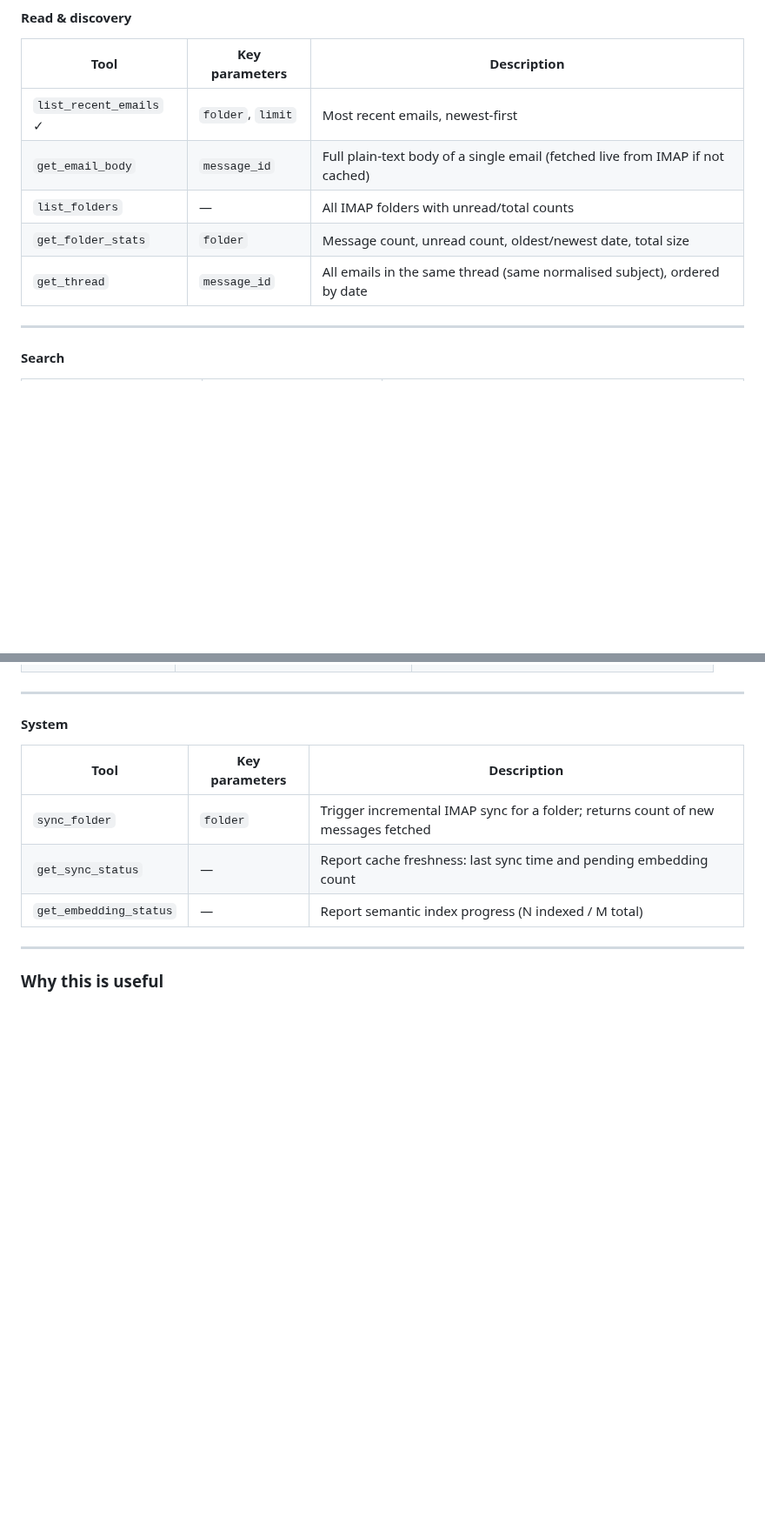
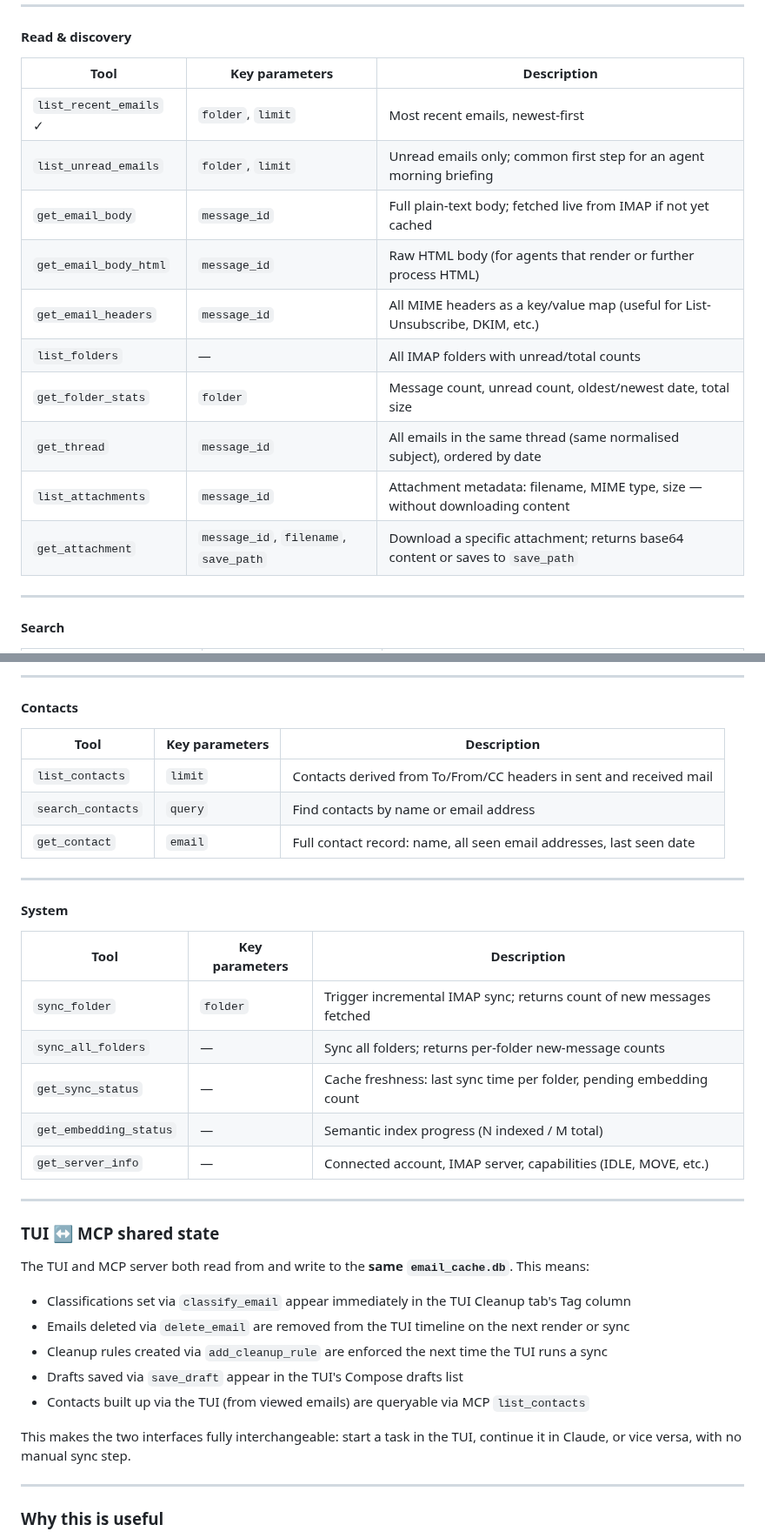
Before and after one commit to herald-email/herald-mail-app, a Markdown page: VISION.md, 2 parts joined by grey strips. Shown at 87% size. GitHub-like rendering; blank space fills up the shorter version.

```diff
--- a/VISION.md
+++ b/VISION.md
@@ -206,10 +206,15 @@ The goal is to make the MCP server a complete programmatic email client — ever
 | Tool | Key parameters | Description |
 |------|---------------|-------------|
 | `list_recent_emails` ✓ | `folder`, `limit` | Most recent emails, newest-first |
-| `get_email_body` | `message_id` | Full plain-text body of a single email (fetched live from IMAP if not cached) |
+| `list_unread_emails` | `folder`, `limit` | Unread emails only; common first step for an agent morning briefing |
+| `get_email_body` | `message_id` | Full plain-text body; fetched live from IMAP if not yet cached |
+| `get_email_body_html` | `message_id` | Raw HTML body (for agents that render or further process HTML) |
+| `get_email_headers` | `message_id` | All MIME headers as a key/value map (useful for List-Unsubscribe, DKIM, etc.) |
 | `list_folders` | — | All IMAP folders with unread/total counts |
 | `get_folder_stats` | `folder` | Message count, unread count, oldest/newest date, total size |
 | `get_thread` | `message_id` | All emails in the same thread (same normalised subject), ordered by date |
+| `list_attachments` | `message_id` | Attachment metadata: filename, MIME type, size — without downloading content |
+| `get_attachment` | `message_id`, `filename`, `save_path` | Download a specific attachment; returns base64 content or saves to `save_path` |
 
 ---
 
@@ -263,3 +295,12 @@ The goal is to make the MCP server a complete programmatic email client — ever
+---
+
+#### Contacts
+
+| Tool | Key parameters | Description |
+|------|---------------|-------------|
+| `list_contacts` | `limit` | Contacts derived from To/From/CC headers in sent and received mail |
+| `search_contacts` | `query` | Find contacts by name or email address |
+| `get_contact` | `email` | Full contact record: name, all seen email addresses, last seen date |
 
 ---
 
@@ -267,9 +308,25 @@ The goal is to make the MCP server a complete programmatic email client — ever
 
 | Tool | Key parameters | Description |
 |------|---------------|-------------|
-| `sync_folder` | `folder` | Trigger incremental IMAP sync for a folder; returns count of new messages fetched |
-| `get_sync_status` | — | Report cache freshness: last sync time and pending embedding count |
-| `get_embedding_status` | — | Report semantic index progress (N indexed / M total) |
+| `sync_folder` | `folder` | Trigger incremental IMAP sync; returns count of new messages fetched |
+| `sync_all_folders` | — | Sync all folders; returns per-folder new-message counts |
+| `get_sync_status` | — | Cache freshness: last sync time per folder, pending embedding count |
+| `get_embedding_status` | — | Semantic index progress (N indexed / M total) |
+| `get_server_info` | — | Connected account, IMAP server, capabilities (IDLE, MOVE, etc.) |
+
+---
+
+### TUI ↔ MCP shared state
+
+The TUI and MCP server both read from and write to the **same `email_cache.db`**. This means:
+
+- Classifications set via `classify_email` appear immediately in the TUI Cleanup tab's Tag column
+- Emails deleted via `delete_email` are removed from the TUI timeline on the next render or sync
+- Cleanup rules created via `add_cleanup_rule` are enforced the next time the TUI runs a sync
+- Drafts saved via `save_draft` appear in the TUI's Compose drafts list
+- Contacts built up via the TUI (from viewed emails) are queryable via MCP `list_contacts`
+
+This makes the two interfaces fully interchangeable: start a task in the TUI, continue it in Claude, or vice versa, with no manual sync step.
 
 ---
 
```
Also changed, not shown: other parts of VISION.md (+35 -8 lines).
